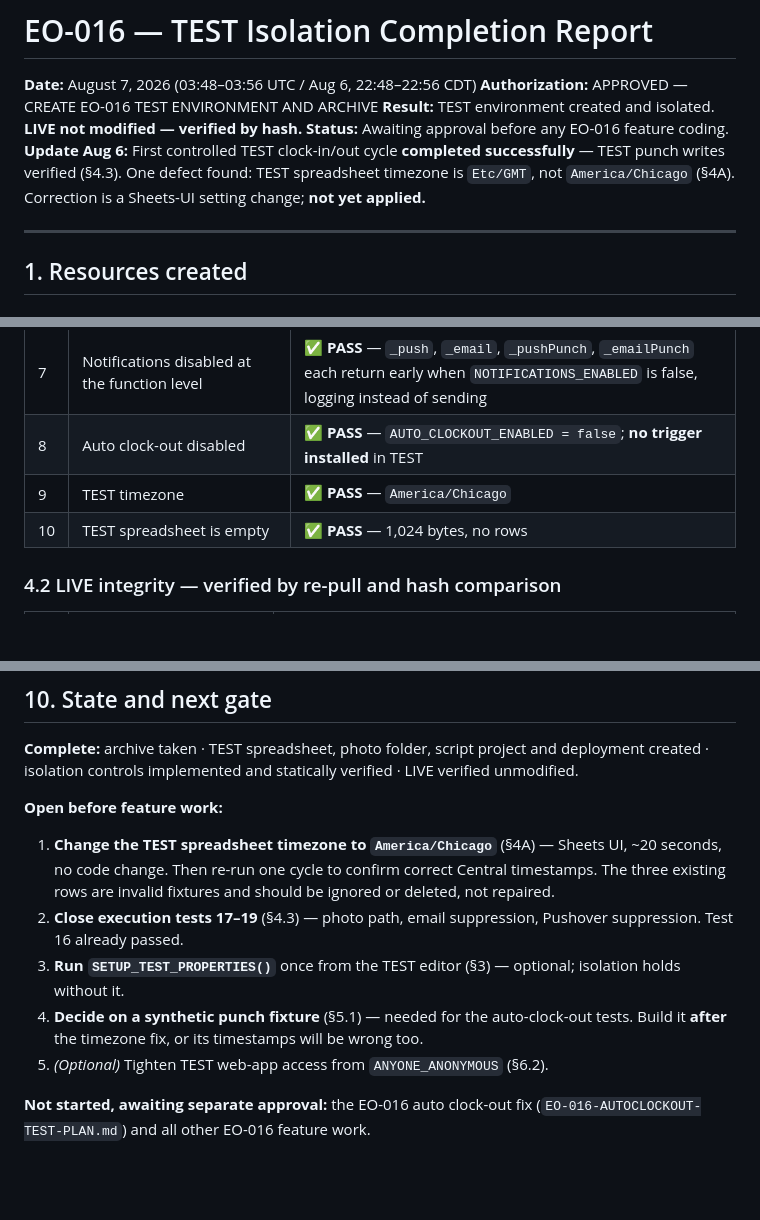
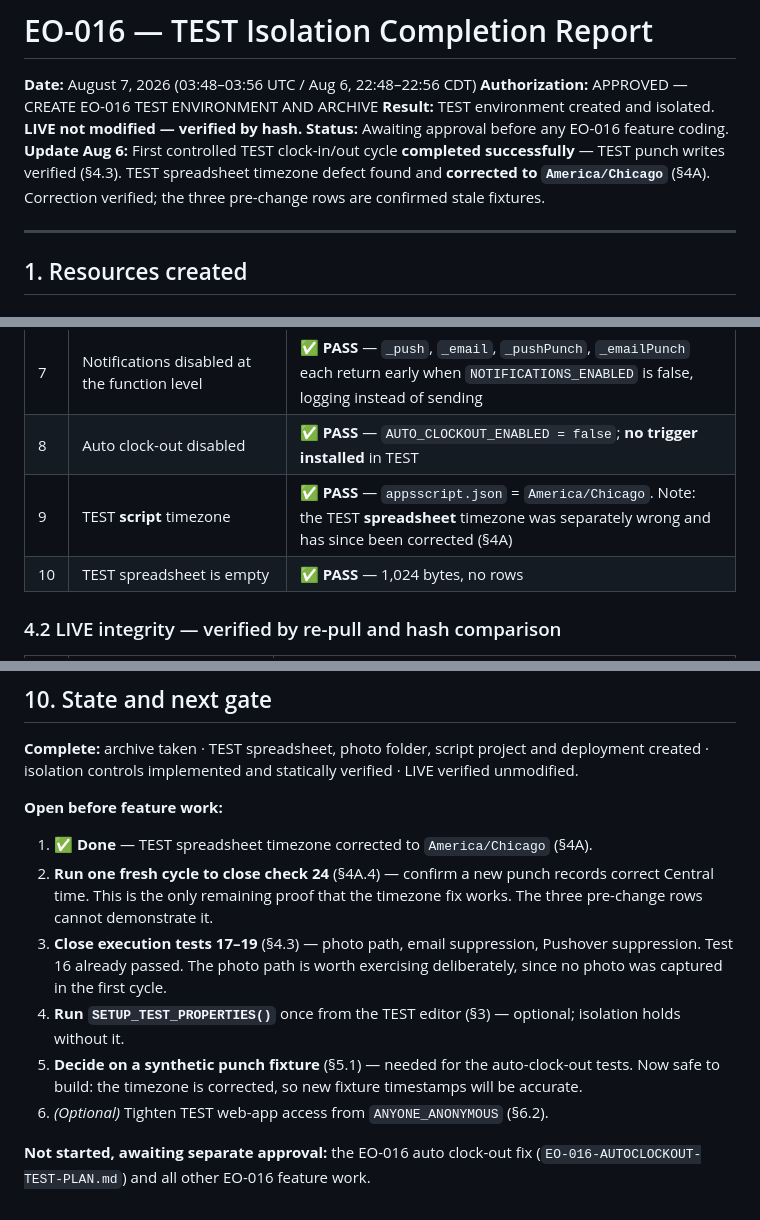
Before and after one commit to BUTTER6599/EDP-Master-System, a Markdown page: docs/EO-016-TEST-ISOLATION-COMPLETION-REPORT.md, 3 parts joined by grey strips. GitHub-like rendering; blank space fills up the shorter version.

```diff
--- a/docs/EO-016-TEST-ISOLATION-COMPLETION-REPORT.md
+++ b/docs/EO-016-TEST-ISOLATION-COMPLETION-REPORT.md
@@ -5,8 +5,8 @@
 **Result:** TEST environment created and isolated. **LIVE not modified — verified by hash.**
 **Status:** Awaiting approval before any EO-016 feature coding.
 **Update Aug 6:** First controlled TEST clock-in/out cycle **completed successfully** — TEST punch
-writes verified (§4.3). One defect found: TEST spreadsheet timezone is `Etc/GMT`, not
-`America/Chicago` (§4A). Correction is a Sheets-UI setting change; **not yet applied.**
+writes verified (§4.3). TEST spreadsheet timezone defect found and **corrected to `America/Chicago`**
+(§4A). Correction verified; the three pre-change rows are confirmed stale fixtures.
 
 ---
 
@@ -100,7 +100,7 @@ No LIVE Script Property was read or written.
 | 6 | Pushover token and user key removed | ✅ **PASS** — both 0 occurrences; constants set to `""` |
 | 7 | Notifications disabled at the function level | ✅ **PASS** — `_push`, `_email`, `_pushPunch`, `_emailPunch` each return early when `NOTIFICATIONS_ENABLED` is false, logging instead of sending |
 | 8 | Auto clock-out disabled | ✅ **PASS** — `AUTO_CLOCKOUT_ENABLED = false`; **no trigger installed** in TEST |
-| 9 | TEST timezone | ✅ **PASS** — `America/Chicago` |
+| 9 | TEST **script** timezone | ✅ **PASS** — `appsscript.json` = `America/Chicago`. Note: the TEST **spreadsheet** timezone was separately wrong and has since been corrected (§4A) |
 | 10 | TEST spreadsheet is empty | ✅ **PASS** — 1,024 bytes, no rows |
 
 ### 4.2 LIVE integrity — verified by re-pull and hash comparison
@@ -309,15 +311,17 @@ isolation controls implemented and statically verified · LIVE verified unmodifi
 
 **Open before feature work:**
 
-1. **Change the TEST spreadsheet timezone to `America/Chicago`** (§4A) — Sheets UI, ~20 seconds,
-   no code change. Then re-run one cycle to confirm correct Central timestamps. The three existing
-   rows are invalid fixtures and should be ignored or deleted, not repaired.
-2. **Close execution tests 17–19** (§4.3) — photo path, email suppression, Pushover suppression.
-   Test 16 already passed.
-3. **Run `SETUP_TEST_PROPERTIES()`** once from the TEST editor (§3) — optional; isolation holds without it.
-4. **Decide on a synthetic punch fixture** (§5.1) — needed for the auto-clock-out tests. Build it
-   **after** the timezone fix, or its timestamps will be wrong too.
-5. *(Optional)* Tighten TEST web-app access from `ANYONE_ANONYMOUS` (§6.2).
+1. ✅ **Done** — TEST spreadsheet timezone corrected to `America/Chicago` (§4A).
+2. **Run one fresh cycle to close check 24** (§4A.4) — confirm a new punch records correct Central
+   time. This is the only remaining proof that the timezone fix works. The three pre-change rows
+   cannot demonstrate it.
+3. **Close execution tests 17–19** (§4.3) — photo path, email suppression, Pushover suppression.
+   Test 16 already passed. The photo path is worth exercising deliberately, since no photo was
+   captured in the first cycle.
+4. **Run `SETUP_TEST_PROPERTIES()`** once from the TEST editor (§3) — optional; isolation holds without it.
+5. **Decide on a synthetic punch fixture** (§5.1) — needed for the auto-clock-out tests. Now safe to
+   build: the timezone is corrected, so new fixture timestamps will be accurate.
+6. *(Optional)* Tighten TEST web-app access from `ANYONE_ANONYMOUS` (§6.2).
 
 **Not started, awaiting separate approval:** the EO-016 auto clock-out fix
 (`EO-016-AUTOCLOCKOUT-TEST-PLAN.md`) and all other EO-016 feature work.
```
Also changed, not shown: other parts of docs/EO-016-TEST-ISOLATION-COMPLETION-REPORT.md (+37 -35 lines).
